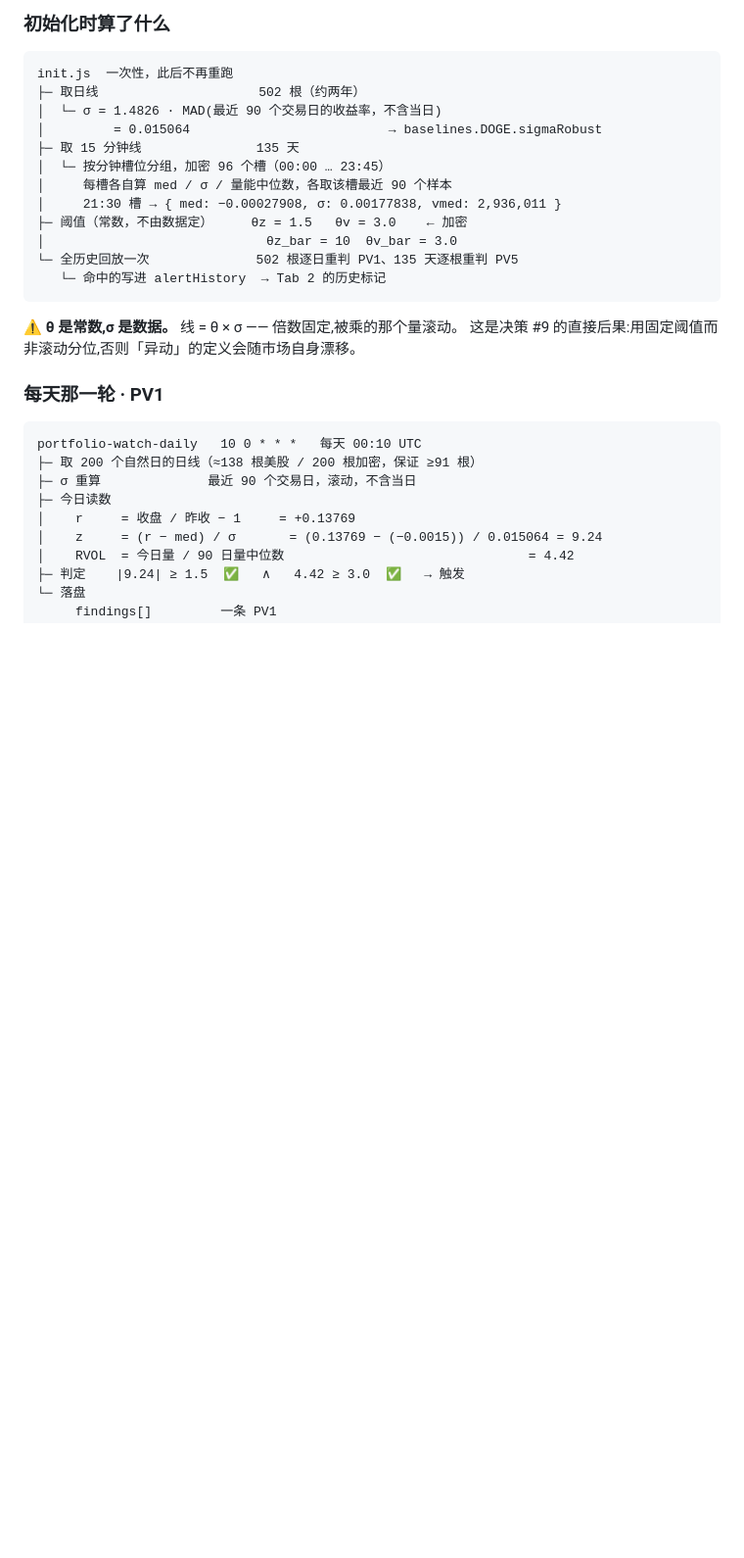
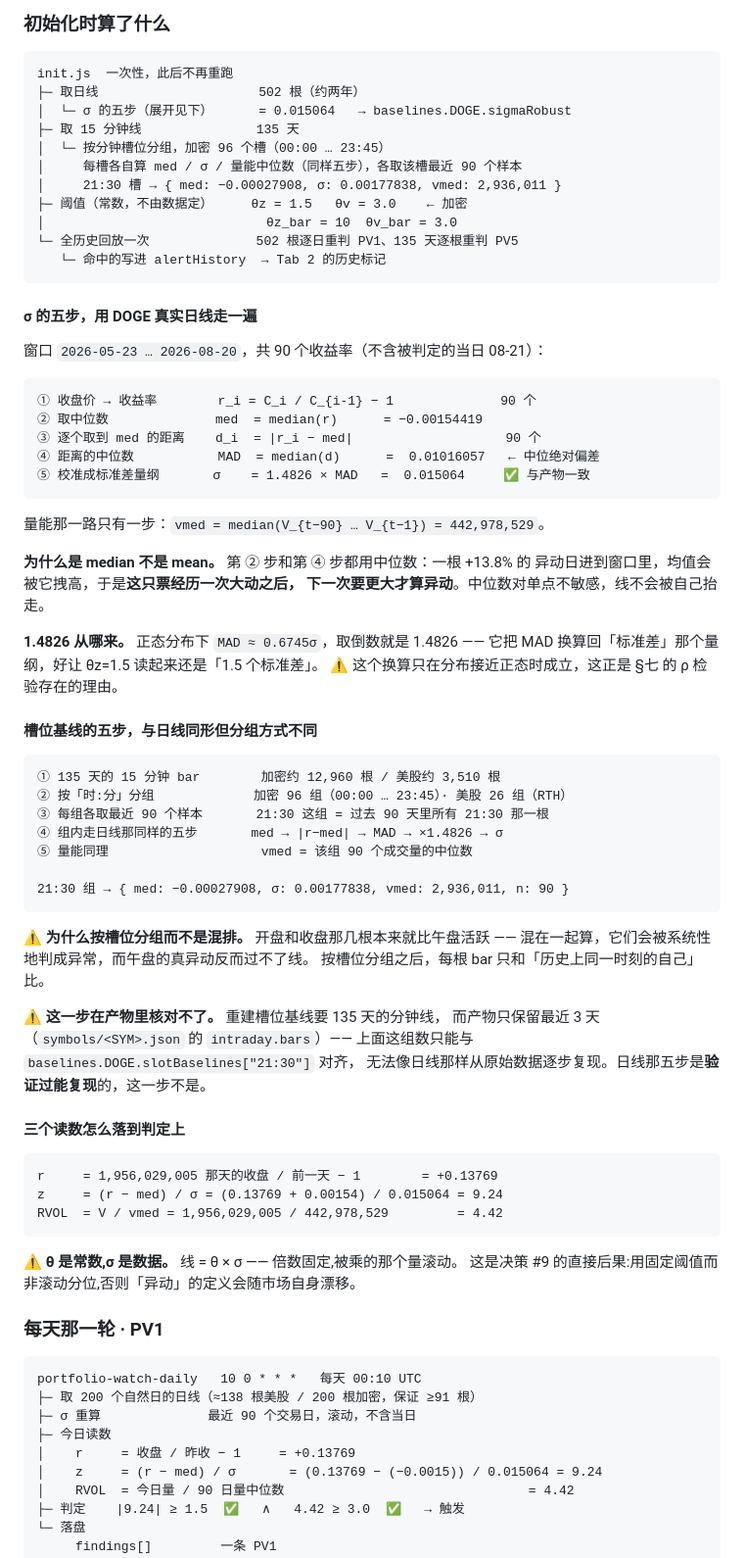
Before and after one commit to mingwen1022/alva-portfolio-watch, a Markdown page: product/signal-math.md, the part around the change. Shown at 98% size. Rendered like a GitHub page; blank space fills up the shorter version.

Commit message:
signal-math 把 σ 与槽位基线展开成五步，日线那五步从原始 K 线复现过
之前算例只写「σ = 1.4826 · MAD(最近 90 个交易日)」，MAD 是什么、
med 为什么用中位数、1.4826 从哪来，都没写。现在展开成可核对的五步。

日线那一路用 DOGE 真实数据走了一遍，逐步复现：

  窗口 2026-05-23 … 2026-08-20，90 个收益率
  ① r_i = C_i/C_{i-1} − 1
  ② med = median(r)   = −0.00154419
  ③ d_i = |r_i − med|
  ④ MAD = median(d)   =  0.01016057
  ⑤ σ   = 1.4826×MAD  =  0.015064     与 baselines.DOGE.sigmaRobust 一致 ✅
  z = 9.24 · RVOL = 4.42               与 alertHistory 一致 ✅

补了两处「为什么」：
  · 第②④步都用中位数 —— 一根 +13.8% 的异动日进窗口，均值会被拽高，
    于是这只票经历一次大动之后下一次要更大才算异动。中位数不会被自己抬走。
  · 1.4826 是 1/0.6745，把 MAD 换算回标准差量纲，好让 θz=1.5 读起来
    还是「1.5 个标准差」—— 而这个换算只在分布接近正态时成立，正是 ρ 检验的理由。

⚠️ 槽位基线那一路**没有复现，如实写明了**：重建要 135 天分钟线，
   而产物只保留最近 3 天（intraday.bars）。那组数只能与 slotBaselines 对齐，
   无法从原始数据逐步验证。日线那五步是验证过的，这一步不是 ——
   两者在文档里必须写成不同的东西。

章节顺序调整：槽位基线是 init 干的事，从「每天那一轮」之后挪到 σ 五步旁边。

Co-Authored-By: Claude Opus 5 <noreply@anthropic.com>

````diff
--- a/product/signal-math.md
+++ b/product/signal-math.md
@@ -111,16 +111,66 @@ $$z^{\text{bar}}_b=\frac{r_b-\operatorname{median}\big(r_j : j\in S(b)_{-90}\big
 ```
 init.js  一次性，此后不再重跑
 ├─ 取日线                     502 根（约两年）
-│  └─ σ = 1.4826 · MAD(最近 90 个交易日的收益率，不含当日)
-│         = 0.015064                          → baselines.DOGE.sigmaRobust
+│  └─ σ 的五步（展开见下）      = 0.015064   → baselines.DOGE.sigmaRobust
 ├─ 取 15 分钟线               135 天
 │  └─ 按分钟槽位分组，加密 96 个槽（00:00 … 23:45）
-│     每槽各自算 med / σ / 量能中位数，各取该槽最近 90 个样本
+│     每槽各自算 med / σ / 量能中位数（同样五步），各取该槽最近 90 个样本
 │     21:30 槽 → { med: −0.00027908, σ: 0.00177838, vmed: 2,936,011 }
 ├─ 阈值（常数，不由数据定）     θz = 1.5   θv = 3.0    ← 加密
 │                             θz_bar = 10  θv_bar = 3.0
 └─ 全历史回放一次              502 根逐日重判 PV1、135 天逐根重判 PV5
    └─ 命中的写进 alertHistory  → Tab 2 的历史标记
+```
+
+#### σ 的五步，用 DOGE 真实日线走一遍
+
+窗口 `2026-05-23 … 2026-08-20`，共 90 个收益率（不含被判定的当日 08-21）：
+
+```
+① 收盘价 → 收益率        r_i = C_i / C_{i-1} − 1              90 个
+② 取中位数              med  = median(r)      = −0.00154419
+③ 逐个取到 med 的距离    d_i  = |r_i − med|                    90 个
+④ 距离的中位数           MAD  = median(d)      =  0.01016057   ← 中位绝对偏差
+⑤ 校准成标准差量纲       σ    = 1.4826 × MAD   =  0.015064     ✅ 与产物一致
+```
+
+量能那一路只有一步：`vmed = median(V_{t−90} … V_{t−1}) = 442,978,529`。
+
+**为什么是 median 不是 mean。** 第 ② 步和第 ④ 步都用中位数：一根 +13.8% 的
+异动日进到窗口里，均值会被它拽高，于是**这只票经历一次大动之后，
+下一次要更大才算异动**。中位数对单点不敏感，线不会被自己抬走。
+
+**1.4826 从哪来。** 正态分布下 `MAD ≈ 0.6745σ`，取倒数就是 1.4826 ——
+它把 MAD 换算回「标准差」那个量纲，好让 θz=1.5 读起来还是「1.5 个标准差」。
+⚠️ 这个换算只在分布接近正态时成立，这正是 §七 的 ρ 检验存在的理由。
+
+#### 槽位基线的五步，与日线同形但分组方式不同
+
+```
+① 135 天的 15 分钟 bar        加密约 12,960 根 / 美股约 3,510 根
+② 按「时:分」分组             加密 96 组（00:00 … 23:45）· 美股 26 组（RTH）
+③ 每组各取最近 90 个样本       21:30 这组 = 过去 90 天里所有 21:30 那一根
+④ 组内走日线那同样的五步       med → |r−med| → MAD → ×1.4826 → σ
+⑤ 量能同理                    vmed = 该组 90 个成交量的中位数
+
+21:30 组 → { med: −0.00027908, σ: 0.00177838, vmed: 2,936,011, n: 90 }
+```
+
+⚠️ **为什么按槽位分组而不是混排。** 开盘和收盘那几根本来就比午盘活跃 ——
+混在一起算，它们会被系统性地判成异常，而午盘的真异动反而过不了线。
+按槽位分组之后，每根 bar 只和「历史上同一时刻的自己」比。
+
+⚠️ **这一步在产物里核对不了。** 重建槽位基线要 135 天的分钟线，
+而产物只保留最近 3 天（`symbols/<SYM>.json` 的 `intraday.bars`）——
+上面这组数只能与 `baselines.DOGE.slotBaselines["21:30"]` 对齐，
+无法像日线那样从原始数据逐步复现。日线那五步是**验证过能复现**的，这一步不是。
+
+#### 三个读数怎么落到判定上
+
+```
+r     = 1,956,029,005 那天的收盘 / 前一天 − 1        = +0.13769
+z     = (r − med) / σ = (0.13769 + 0.00154) / 0.015064 = 9.24
+RVOL  = V / vmed = 1,956,029,005 / 442,978,529         = 4.42
 ```
 
 ⚠️ **θ 是常数,σ 是数据。** 线 = θ × σ —— 倍数固定,被乘的那个量滚动。
````
